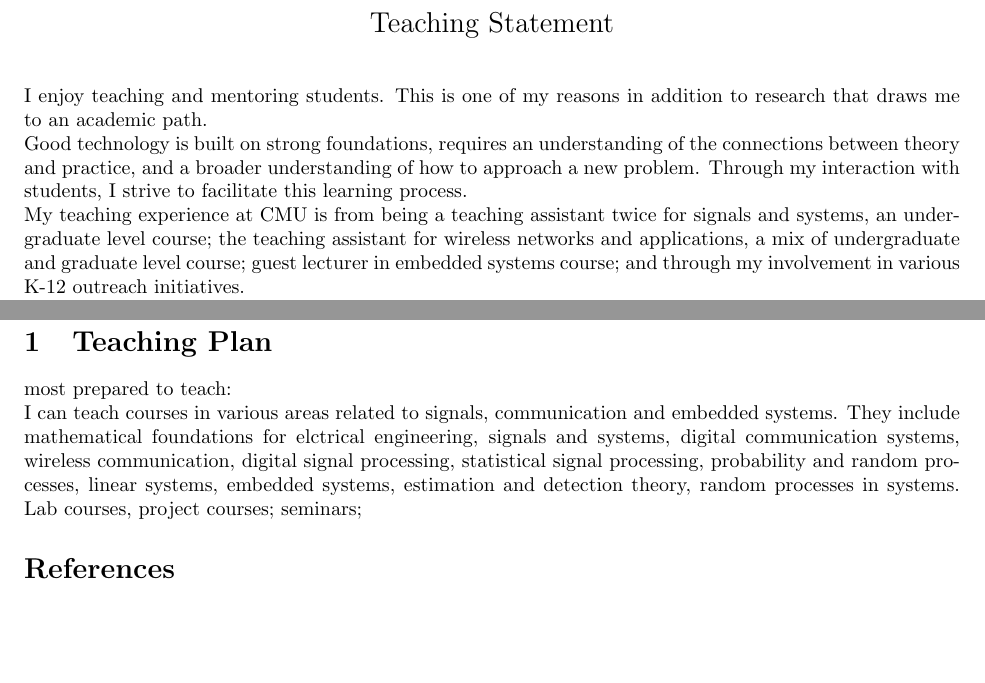
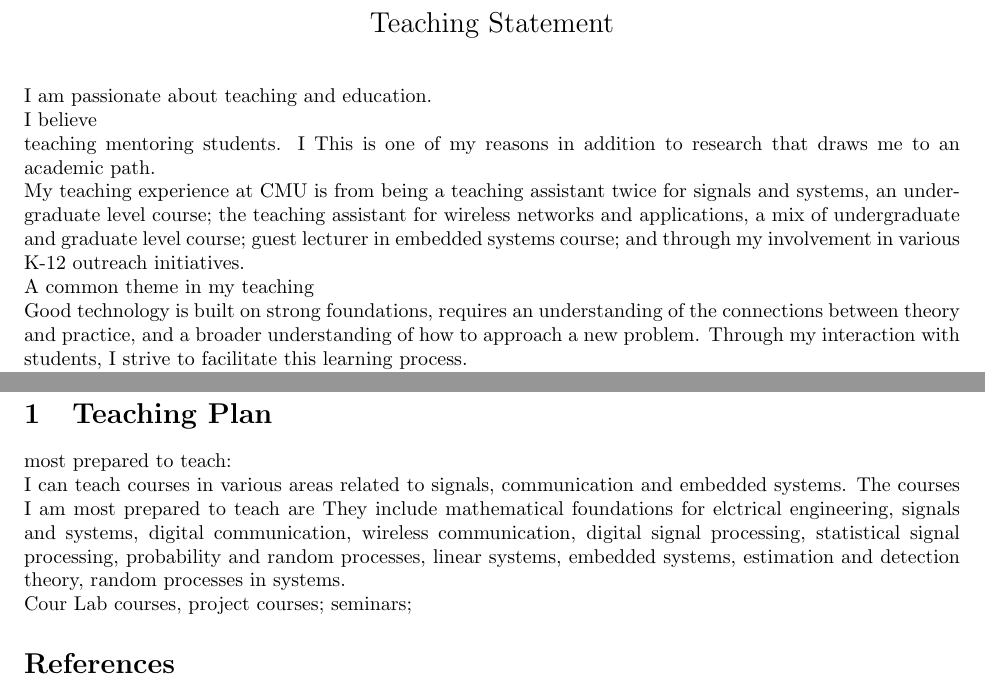
Before and after one commit to niranjir/NR_appl, a LaTeX document (TS/TeachingStatement/sotp.tex): two parts of pages 1 and 3 of 3, joined at a grey line, cut so that both start at the same text, the shorter picture padded with empty space. Compiled offline with pdfLaTeX.

Commit message:
sotp edits

```diff
--- a/TS/TeachingStatement/sotp.tex
+++ b/TS/TeachingStatement/sotp.tex
@@ -54,13 +54,25 @@
 
 
 %I enjoy teaching and mentoring students.
-I enjoy teaching and mentoring students. This is one of my reasons in addition to research that draws me to an academic path.
+I am passionate about teaching and education.
 
 
-Good technology is built on strong foundations, requires an understanding of the connections between theory and practice, and a broader understanding of how to approach a new problem. % understanding of the connections between the various components.
-Through my interaction with students, I strive to facilitate this learning process. % in students.
+
+I believe
+
+ teaching
+mentoring students. I This is one of my reasons in addition to research that draws me to an academic path.
 
 My teaching experience at CMU is from being a teaching assistant twice for signals and systems, an undergraduate level course; the teaching assistant for wireless networks and applications, a mix of undergraduate and graduate level course; guest lecturer in embedded systems course; and through my involvement in various K-12 outreach initiatives.
+
+A common theme in my teaching
+
+
+Good technology is built on strong foundations, requires an understanding of the connections between theory and practice, and a broader understanding of how to approach a new problem.  Through my interaction with students, I strive to facilitate this learning process.
+ % understanding of the connections between the various components.
+ % in students.
+
+
 
 Students learning should be built on strong foundations. % across the courses that I teach.
 When I was teaching the signals and systems course, the biggest challenge was to address the disparity in the mathematical background and learning styles of students. When I taught this class for the second time, I conducted a quiz in the first class to assess the mathematical preparedness of the students. Subsequently, I covered the necessary background material through working with students one-on-one in office hours, recitations and assessing and providing feedback through homeworks. Where possible, I designed the problems to be self-correcting. During recitations and office hours, I asked students what they found most confusing, and went ove that content. I broke down problems into smaller%Another approach I tried was providing them the final solution and ask them to arrive at the solution. This helped them develop their technique to solve the problem.
@@ -129,7 +141,9 @@ Good technology is built on strong theoretical foundations, requires application
 \section{Teaching Plan}
 most prepared to teach:
 
-I can teach courses in various areas related to signals, communication and embedded systems. They include mathematical foundations for elctrical engineering, signals and systems, digital communication systems, wireless communication, digital signal processing, statistical signal processing, probability and random processes, linear systems, embedded systems, estimation and detection theory, random processes in systems.
+I can teach courses in various areas related to signals, communication and embedded systems. The courses I am most prepared to teach are They include mathematical foundations for elctrical engineering, signals and systems, digital communication, wireless communication, digital signal processing, statistical signal processing, probability and random processes, linear systems, embedded systems, estimation and detection theory, random processes in systems.
+
+Cour
 Lab courses, project courses;
 seminars;
 
```
